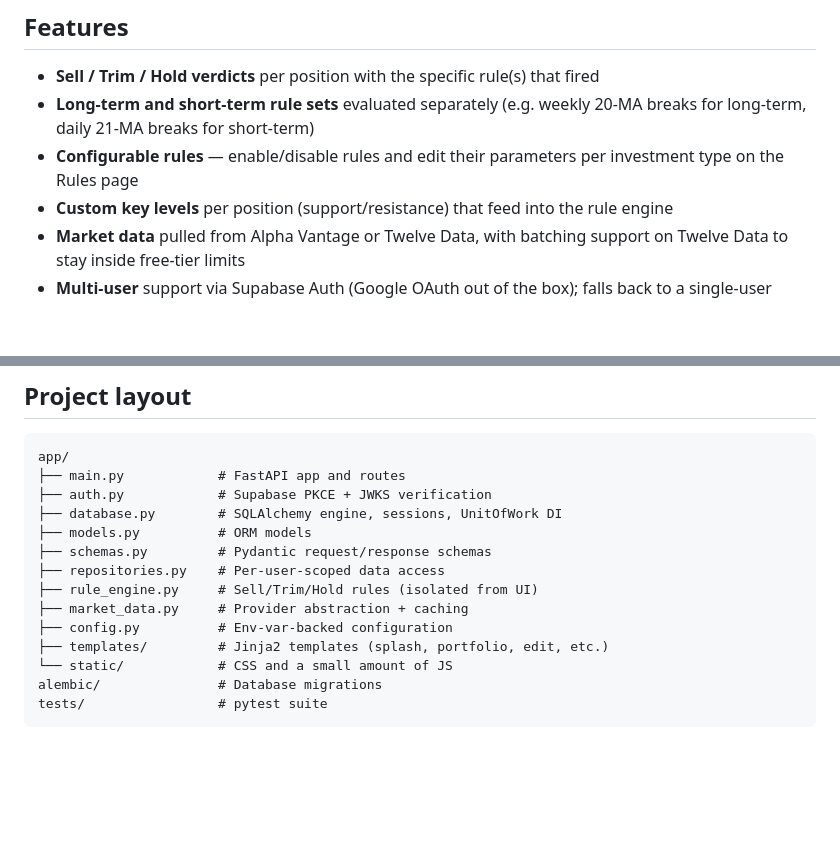
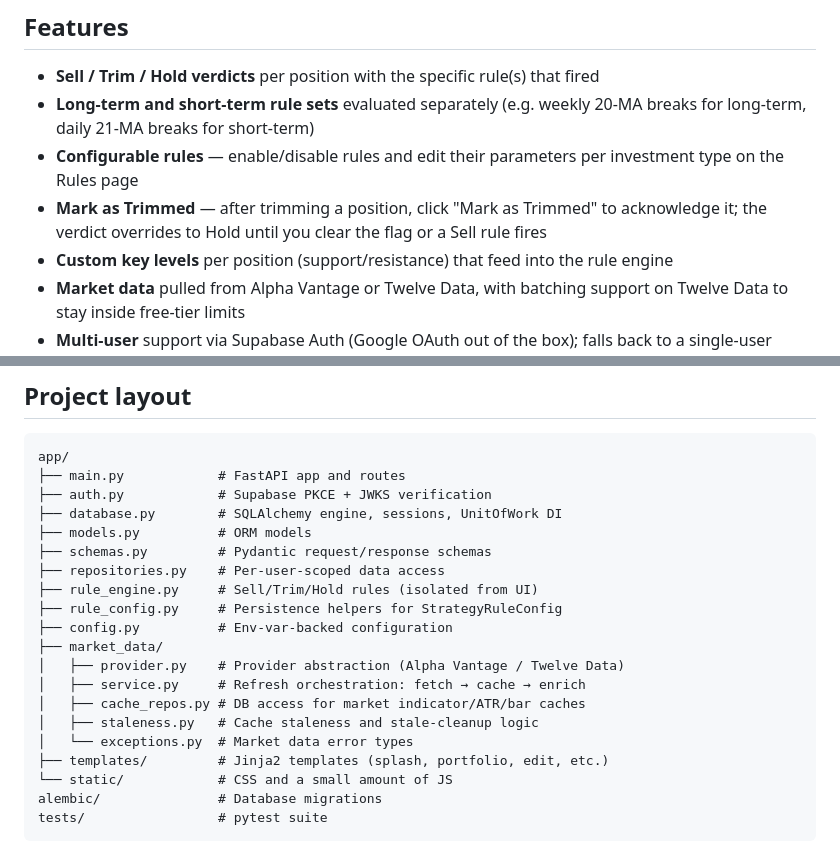
Before and after one commit to ryankmcintyre/StockSentinal, a Markdown page: README.md, 2 parts joined by grey strips. GitHub-like rendering; blank space fills up the shorter version.

Commit message:
docs: add trim acknowledgement to data model, flows, and README
- Add trim_acknowledged field to Position data model table
- Add computed_verdict to Derived/Computed Fields (pre-override verdict)
- Add user flow #6: Mark as Trimmed workflow
- README: add Mark as Trimmed feature bullet
- README: fix project layout (market_data/ directory, not market_data.py)

Co-authored-by: Copilot <223556219+Copilot@users.noreply.github.com>

```diff
--- a/README.md
+++ b/README.md
@@ -9,6 +9,7 @@ Live: [www.stocksentinal.com](https://www.stocksentinal.com)
 - **Sell / Trim / Hold verdicts** per position with the specific rule(s) that fired
 - **Long-term and short-term rule sets** evaluated separately (e.g. weekly 20-MA breaks for long-term, daily 21-MA breaks for short-term)
 - **Configurable rules** — enable/disable rules and edit their parameters per investment type on the Rules page
+- **Mark as Trimmed** — after trimming a position, click "Mark as Trimmed" to acknowledge it; the verdict overrides to Hold until you clear the flag or a Sell rule fires
 - **Custom key levels** per position (support/resistance) that feed into the rule engine
 - **Market data** pulled from Alpha Vantage or Twelve Data, with batching support on Twelve Data to stay inside free-tier limits
 - **Multi-user** support via Supabase Auth (Google OAuth out of the box); falls back to a single-user mode for local dev
@@ -171,8 +172,14 @@ app/
 ├── schemas.py         # Pydantic request/response schemas
 ├── repositories.py    # Per-user-scoped data access
 ├── rule_engine.py     # Sell/Trim/Hold rules (isolated from UI)
-├── market_data.py     # Provider abstraction + caching
+├── rule_config.py     # Persistence helpers for StrategyRuleConfig
 ├── config.py          # Env-var-backed configuration
+├── market_data/
+│   ├── provider.py    # Provider abstraction (Alpha Vantage / Twelve Data)
+│   ├── service.py     # Refresh orchestration: fetch → cache → enrich
+│   ├── cache_repos.py # DB access for market indicator/ATR/bar caches
+│   ├── staleness.py   # Cache staleness and stale-cleanup logic
+│   └── exceptions.py  # Market data error types
 ├── templates/         # Jinja2 templates (splash, portfolio, edit, etc.)
 └── static/            # CSS and a small amount of JS
 alembic/               # Database migrations
```
Also changed, not shown: .github/copilot-instructions.md (+6 -1 lines).
